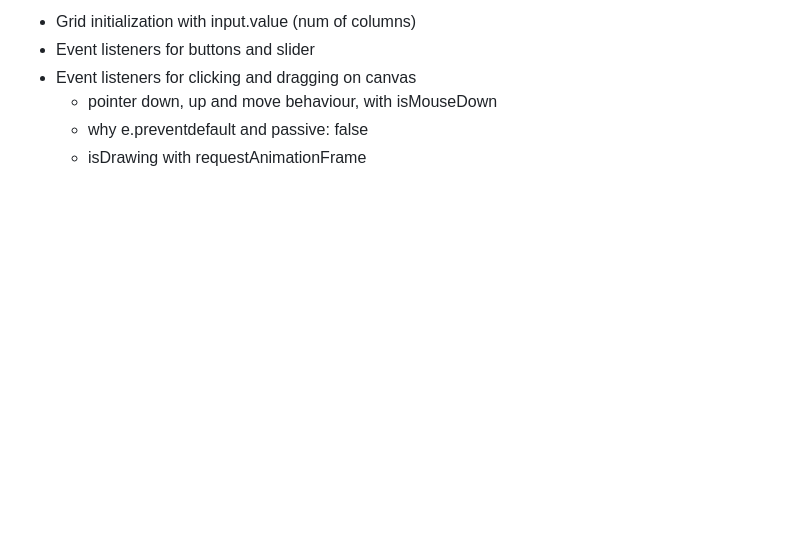
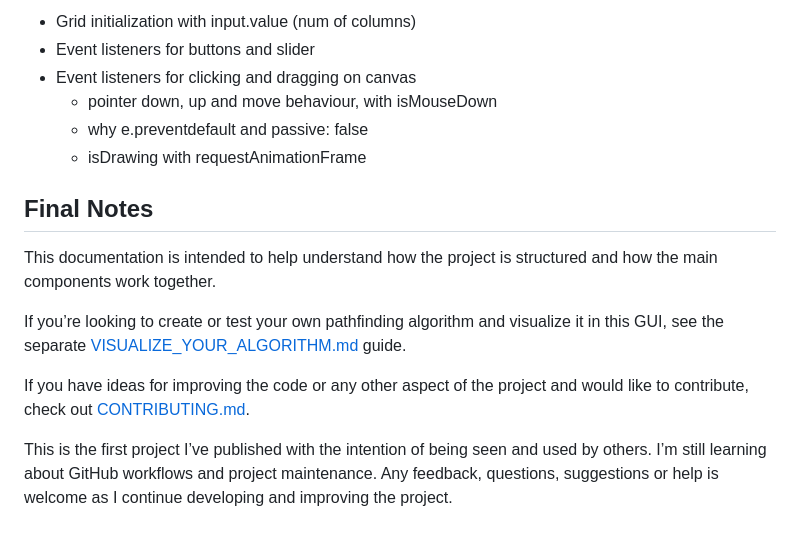
Before and after one commit to Joaquin-E-Serraiti/pathfinding-visualizer, a Markdown page: CODEBASE.md, the part around the change. GitHub-like rendering; blank space fills up the shorter version.

```diff
--- a/CODEBASE.md
+++ b/CODEBASE.md
@@ -278,3 +278,13 @@ The `grid` and `algorithmTools` objects are imported in the algorithm file so th
   - pointer down, up and move behaviour, with isMouseDown
   - why e.preventdefault and passive: false
   - isDrawing with requestAnimationFrame
+
+## Final Notes
+
+This documentation is intended to help understand how the project is structured and how the main components work together.
+
+If you’re looking to create or test your own pathfinding algorithm and visualize it in this GUI, see the separate [VISUALIZE_YOUR_ALGORITHM.md](./VISUALIZE_YOUR_ALGORITHM.md) guide.
+
+If you have ideas for improving the code or any other aspect of the project and would like to contribute, check out [CONTRIBUTING.md](./CONTRIBUTING.md).
+
+This is the first project I’ve published with the intention of being seen and used by others. I’m still learning about GitHub workflows and project maintenance. Any feedback, questions, suggestions or help is welcome as I continue developing and improving the project.
```
